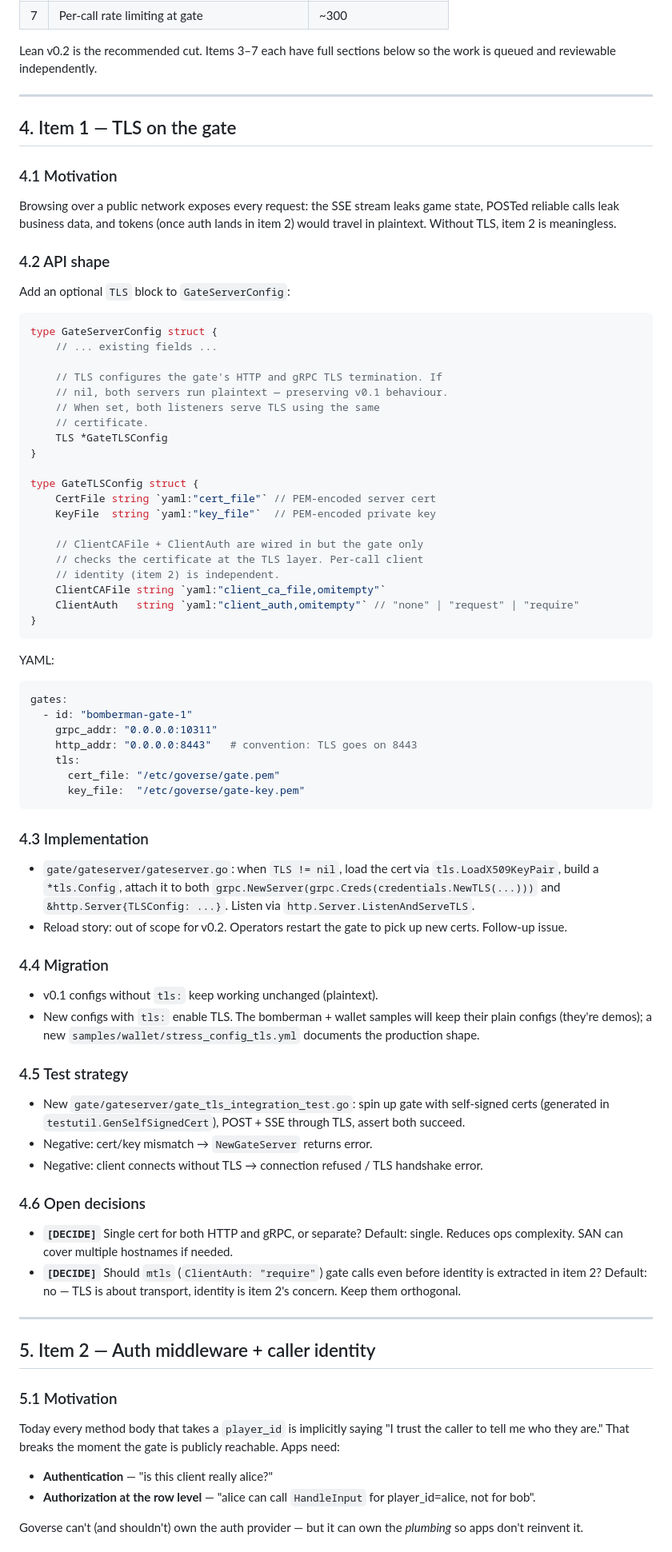
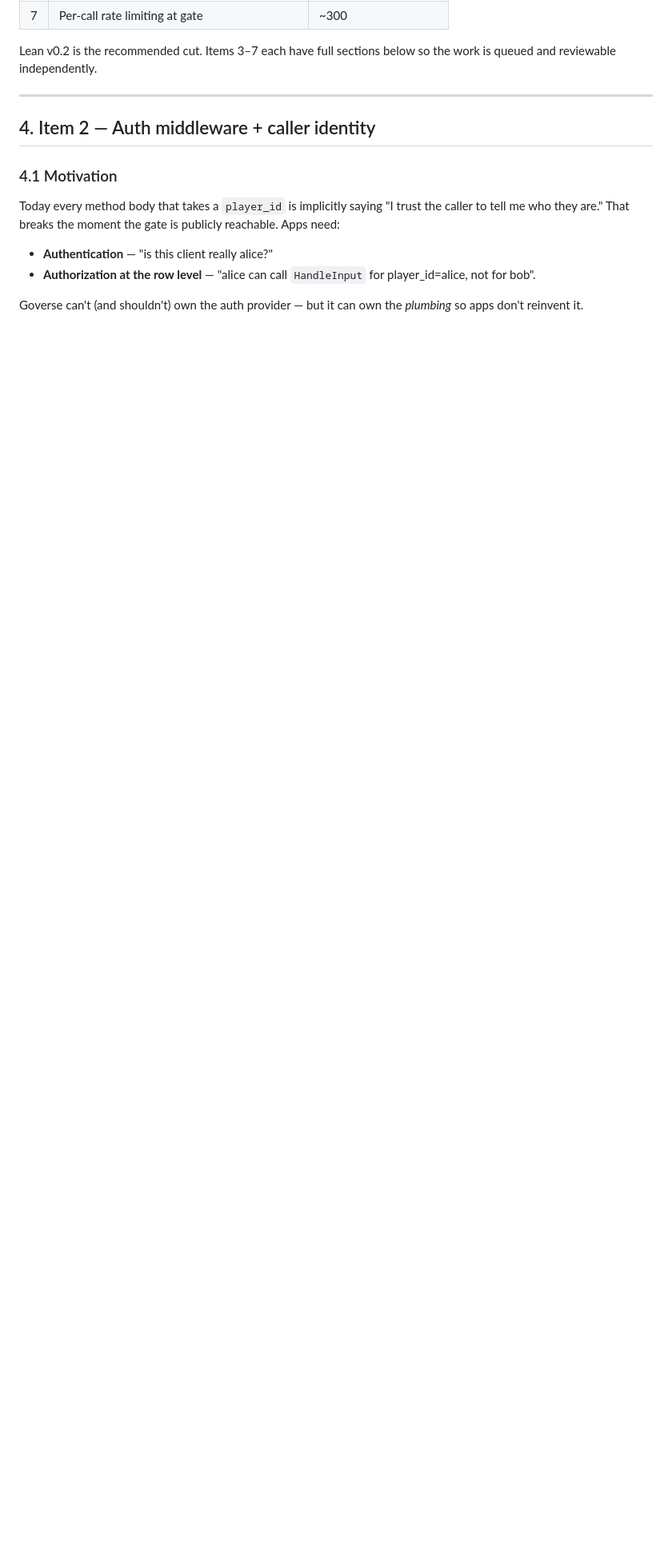
Before and after one commit to xiaonanln/goverse, a Markdown page: docs/design/V0_2_TRUST_BOUNDARY.md, the part around one of its changes. Shown at 80% size. Rendered like a GitHub page; blank space fills up the shorter version.

````diff
--- a/docs/design/V0_2_TRUST_BOUNDARY.md
+++ b/docs/design/V0_2_TRUST_BOUNDARY.md
@@ -59,96 +64,9 @@ below so the work is queued and reviewable independently.
 
 ---
 
-## 4. Item 1 — TLS on the gate
+## 4. Item 2 — Auth middleware + caller identity
 
 ### 4.1 Motivation
-
-Browsing over a public network exposes every request: the SSE stream
-leaks game state, POSTed reliable calls leak business data, and tokens
-(once auth lands in item 2) would travel in plaintext. Without TLS,
-item 2 is meaningless.
-
-### 4.2 API shape
-
-Add an optional `TLS` block to `GateServerConfig`:
-
-```go
-type GateServerConfig struct {
-    // ... existing fields ...
-
-    // TLS configures the gate's HTTP and gRPC TLS termination. If
-    // nil, both servers run plaintext — preserving v0.1 behaviour.
-    // When set, both listeners serve TLS using the same
-    // certificate.
-    TLS *GateTLSConfig
-}
-
-type GateTLSConfig struct {
-    CertFile string `yaml:"cert_file"` // PEM-encoded server cert
-    KeyFile  string `yaml:"key_file"`  // PEM-encoded private key
-
-    // ClientCAFile + ClientAuth are wired in but the gate only
-    // checks the certificate at the TLS layer. Per-call client
-    // identity (item 2) is independent.
-    ClientCAFile string `yaml:"client_ca_file,omitempty"`
-    ClientAuth   string `yaml:"client_auth,omitempty"` // "none" | "request" | "require"
-}
-```
-
-YAML:
-
-```yaml
-gates:
-  - id: "bomberman-gate-1"
-    grpc_addr: "0.0.0.0:10311"
-    http_addr: "0.0.0.0:8443"   # convention: TLS goes on 8443
-    tls:
-      cert_file: "/etc/goverse/gate.pem"
-      key_file:  "/etc/goverse/gate-key.pem"
-```
-
-### 4.3 Implementation
-
-- `gate/gateserver/gateserver.go`: when `TLS != nil`, load the cert
-  via `tls.LoadX509KeyPair`, build a `*tls.Config`, attach it to both
-  `grpc.NewServer(grpc.Creds(credentials.NewTLS(...)))` and
-  `&http.Server{TLSConfig: ...}`. Listen via
-  `http.Server.ListenAndServeTLS`.
-- Reload story: out of scope for v0.2. Operators restart the gate to
-  pick up new certs. Follow-up issue.
-
-### 4.4 Migration
-
-- v0.1 configs without `tls:` keep working unchanged (plaintext).
-- New configs with `tls:` enable TLS. The bomberman + wallet samples
-  will keep their plain configs (they're demos); a new
-  `samples/wallet/stress_config_tls.yml` documents the production
-  shape.
-
-### 4.5 Test strategy
-
-- New `gate/gateserver/gate_tls_integration_test.go`: spin up gate
-  with self-signed certs (generated in `testutil.GenSelfSignedCert`),
-  POST + SSE through TLS, assert both succeed.
-- Negative: cert/key mismatch → `NewGateServer` returns error.
-- Negative: client connects without TLS → connection refused / TLS
-  handshake error.
-
-### 4.6 Open decisions
-
-- **`[DECIDE]`** Single cert for both HTTP and gRPC, or separate?
-  Default: single. Reduces ops complexity. SAN can cover multiple
-  hostnames if needed.
-- **`[DECIDE]`** Should `mtls` (`ClientAuth: "require"`) gate calls
-  even before identity is extracted in item 2? Default: no — TLS is
-  about transport, identity is item 2's concern. Keep them
-  orthogonal.
-
----
-
-## 5. Item 2 — Auth middleware + caller identity
-
-### 5.1 Motivation
 
 Today every method body that takes a `player_id` is implicitly
 saying "I trust the caller to tell me who they are." That breaks the
````
Also changed, not shown: other parts of docs/design/V0_2_TRUST_BOUNDARY.md (+50 -44 lines).
